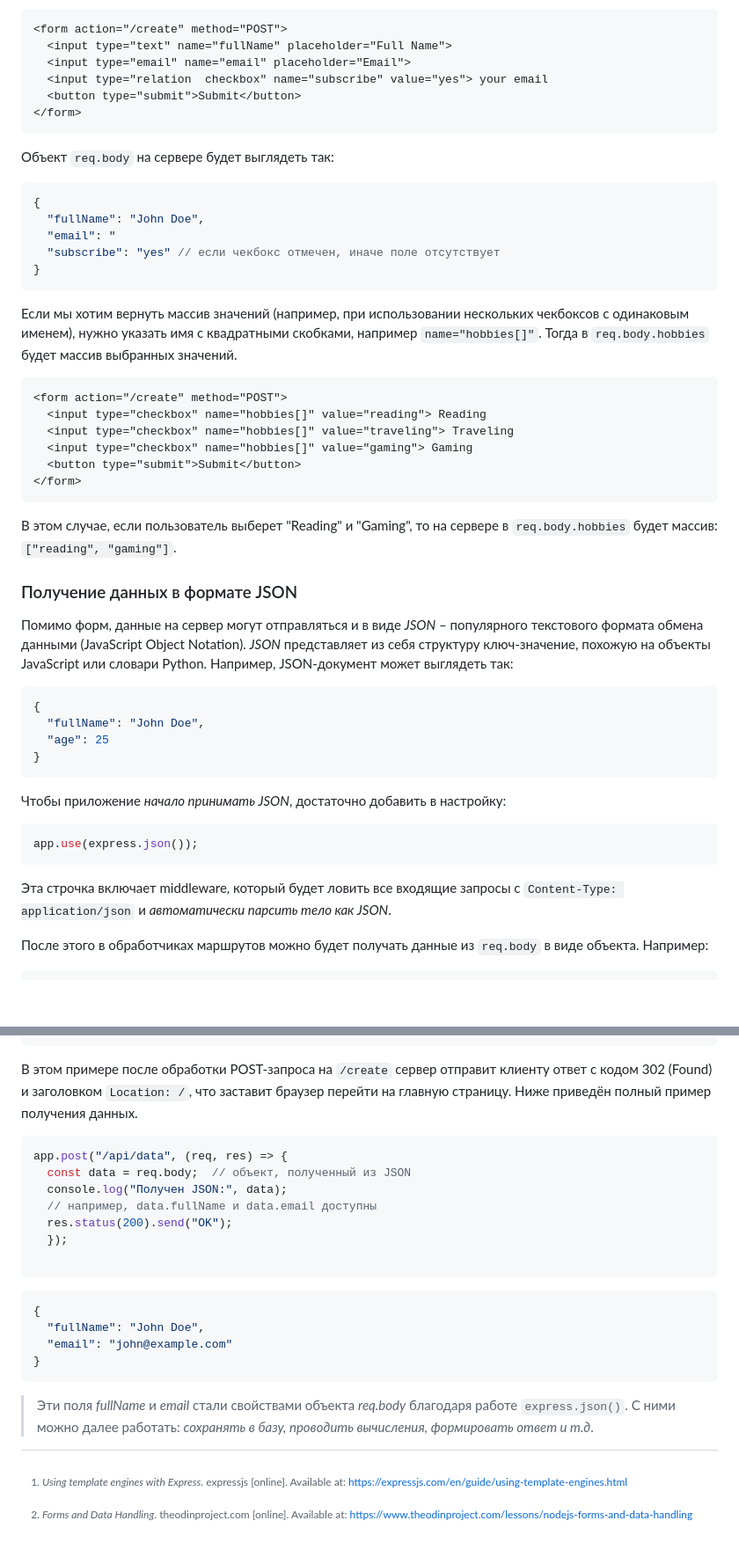
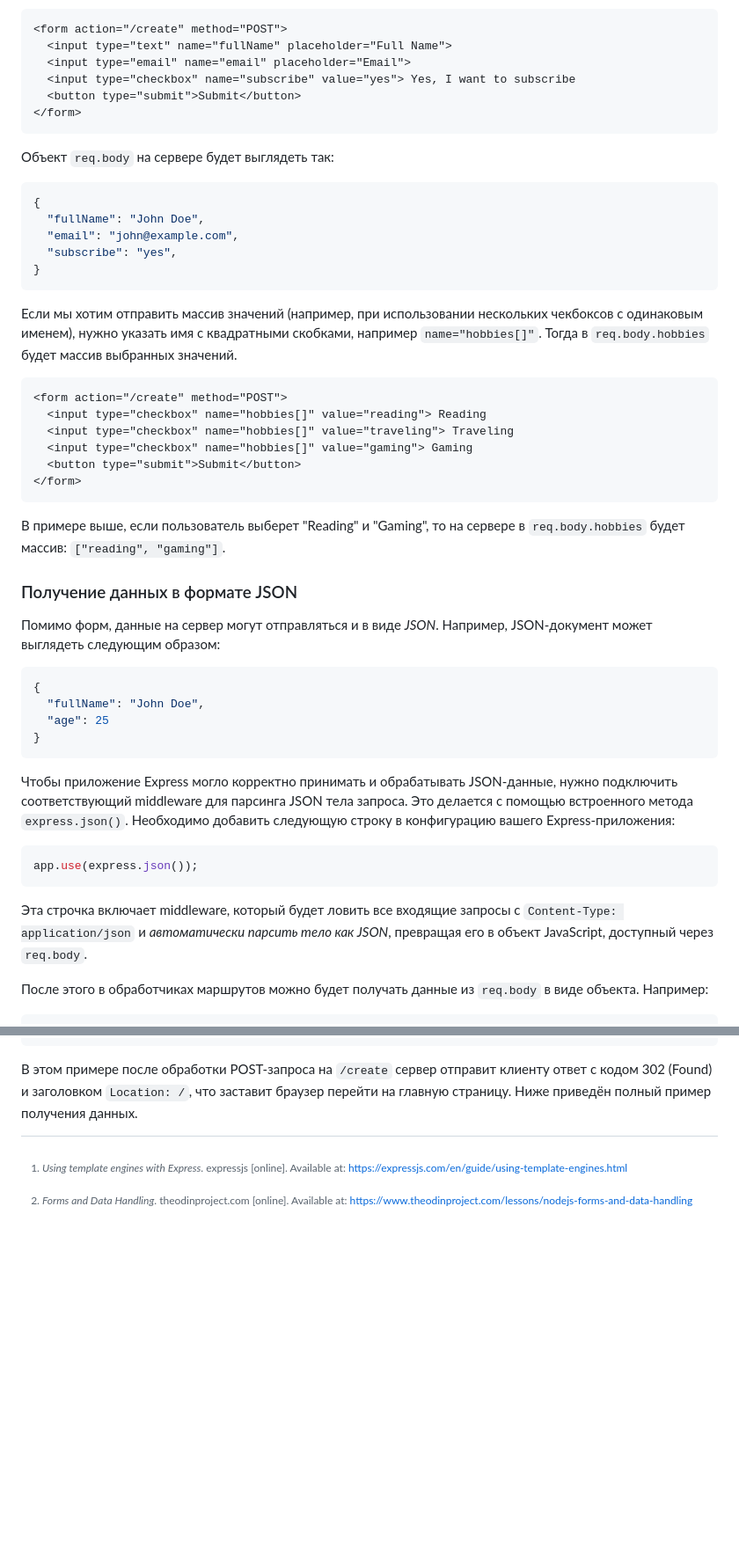
Before and after one commit to MSU-Courses/development-server-side-applications, a Markdown page: 05_Templates/readme.md, 2 parts joined by grey strips. Shown at 88% size. GitHub-like rendering; blank space fills up the shorter version.

Commit message:
fix: update subscription checkbox label and improve JSON handling examples in readme

````diff
--- a/05_Templates/readme.md
+++ b/05_Templates/readme.md
@@ -247,7 +247,7 @@ app.post("/create", (req, res) => {
 <form action="/create" method="POST">
   <input type="text" name="fullName" placeholder="Full Name">
   <input type="email" name="email" placeholder="Email">
-  <input type="relation  checkbox" name="subscribe" value="yes"> your email
+  <input type="checkbox" name="subscribe" value="yes"> Yes, I want to subscribe
   <button type="submit">Submit</button>
 </form>
 ```
@@ -257,12 +257,12 @@ app.post("/create", (req, res) => {
 ```json
 {
   "fullName": "John Doe",
-  "email": "
-  "subscribe": "yes" // если чекбокс отмечен, иначе поле отсутствует
+  "email": "john@example.com",
+  "subscribe": "yes",
 }
 ```
 
-Если мы хотим вернуть массив значений (например, при использовании нескольких чекбоксов с одинаковым именем), нужно указать имя с квадратными скобками, например `name="hobbies[]"`. Тогда в `req.body.hobbies` будет массив выбранных значений.
+Если мы хотим отправить массив значений (например, при использовании нескольких чекбоксов с одинаковым именем), нужно указать имя с квадратными скобками, например `name="hobbies[]"`. Тогда в `req.body.hobbies` будет массив выбранных значений.
 
 ```html
 <form action="/create" method="POST">
@@ -273,11 +273,11 @@ app.post("/create", (req, res) => {
 </form>
 ```
 
-В этом случае, если пользователь выберет "Reading" и "Gaming", то на сервере в `req.body.hobbies` будет массив: `["reading", "gaming"]`.
+В примере выше, если пользователь выберет "Reading" и "Gaming", то на сервере в `req.body.hobbies` будет массив: `["reading", "gaming"]`.
 
 ### Получение данных в формате JSON
 
-Помимо форм, данные на сервер могут отправляться и в виде *JSON* – популярного текстового формата обмена данными (JavaScript Object Notation). *JSON* представляет из себя структуру ключ-значение, похожую на объекты JavaScript или словари Python. Например, JSON-документ может выглядеть так:
+Помимо форм, данные на сервер могут отправляться и в виде *JSON*. Например, JSON-документ может выглядеть следующим образом:
 
 ```json
 {
@@ -286,13 +286,13 @@ app.post("/create", (req, res) => {
 }
 ```
 
-Чтобы приложение *начало принимать JSON*, достаточно добавить в настройку:
+Чтобы приложение Express могло корректно принимать и обрабатывать JSON-данные, нужно подключить соответствующий middleware для парсинга JSON тела запроса. Это делается с помощью встроенного метода `express.json()`. Необходимо добавить следующую строку в конфигурацию вашего Express-приложения:
 
 ```js
 app.use(express.json());
 ```
 
-Эта строчка включает middleware, который будет ловить все входящие запросы с `Content-Type: application/json` и *автоматически парсить тело как JSON*.
+Эта строчка включает middleware, который будет ловить все входящие запросы с `Content-Type: application/json` и *автоматически парсить тело как JSON*, превращая его в объект JavaScript, доступный через `req.body`.
 
 После этого в обработчиках маршрутов можно будет получать данные из `req.body` в виде объекта. Например:
 
@@ -323,28 +323,6 @@ app.post("/create", (req, res) => {
 
 В этом примере после обработки POST-запроса на `/create` сервер отправит клиенту ответ с кодом 302 (Found) и заголовком `Location: /`, что заставит браузер перейти на главную страницу. Ниже приведён полный пример получения данных.
 
-```javascript
-app.post("/api/data", (req, res) => {
-  const data = req.body;  // объект, полученный из JSON
-  console.log("Получен JSON:", data);
-  // например, data.fullName и data.email доступны
-  res.status(200).send("OK");
-  });
-
-```
-
-
-
-
-```json
-{
-  "fullName": "John Doe",
-  "email": "john@example.com"
-}
-```
-
-> Эти поля *fullName* и *email* стали свойствами объекта *req.body* благодаря работе `express.json()`. С ними можно далее работать: *сохранять в базу, проводить вычисления, формировать ответ и т.д*.
-
 [^1]: _Using template engines with Express_. expressjs [online]. Available at: https://expressjs.com/en/guide/using-template-engines.html
 [^2]: _Views_. theodinproject.com [online]. Available at: https://www.theodinproject.com/lessons/nodejs-views
 [^3]: _Forms and Data Handling_. theodinproject.com [online]. Available at: https://www.theodinproject.com/lessons/nodejs-forms-and-data-handling
````
